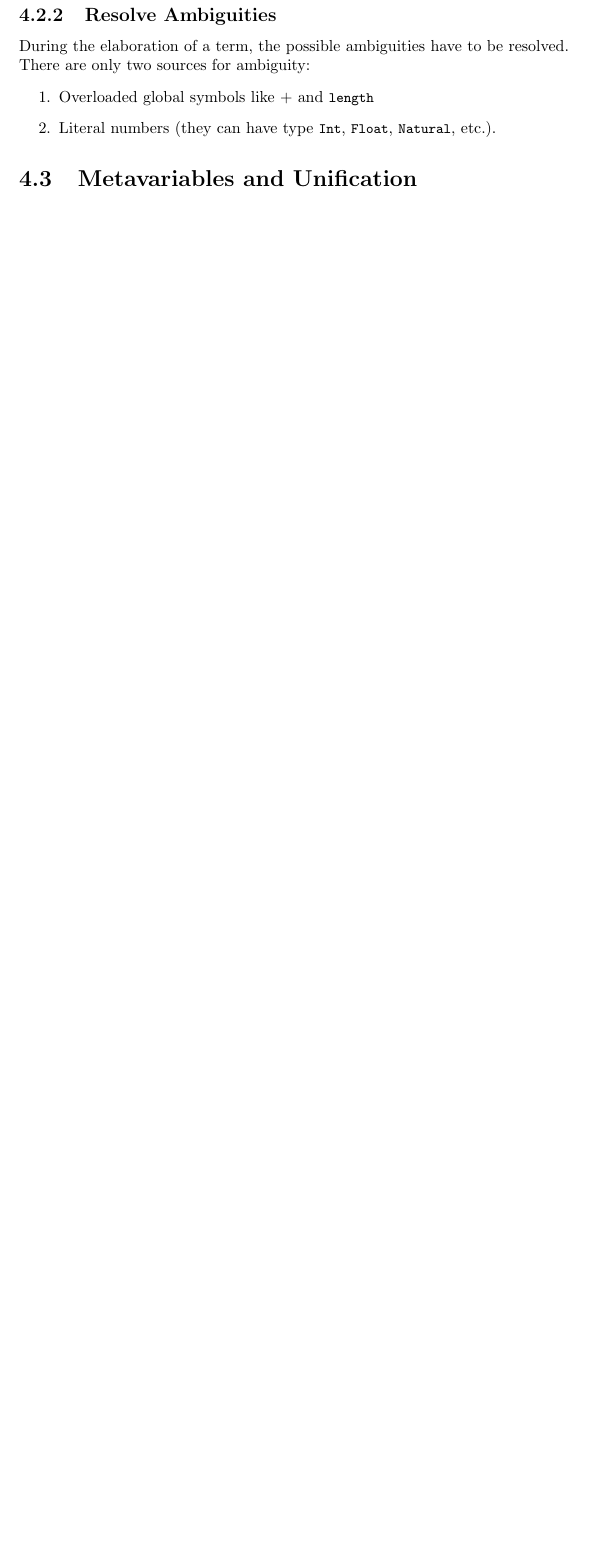
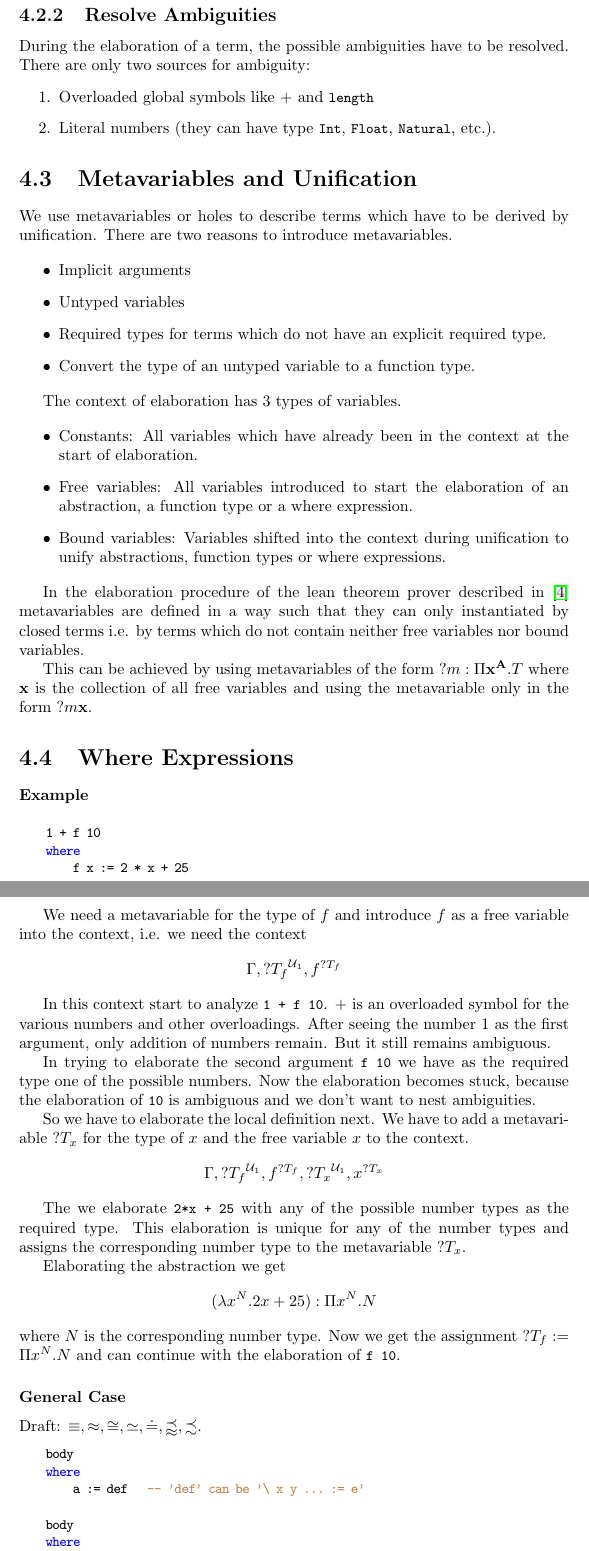
Before and after one commit to hbr/tex_alba_design, a LaTeX thesis (main_alba_design.tex, which reads elaboration.tex): part of page 190 of 245 before the commit and two parts of pages 190 and 191 of 246 after it, the two joined at a grey line, cut so that both start at the same text, the shorter picture padded with empty space. Compiled offline with pdfLaTeX.

Commit message:
Added to section 'Metavariables and Unification'
	modified:   elaboration.tex

```diff
--- a/elaboration.tex
+++ b/elaboration.tex
@@ -389,5 +389,118 @@ There are only two sources for ambiguity:
 
 
 
+
+
+
+
 \section{Metavariables and Unification}
-%%%%%%%%%%%%%%%%%%%%%%%%%%%%%%%%
+%%%%%%%%%%%%%%%%%%%%%%%%%%%%%%%%%%%%%%%
+
+We use metavariables or holes to describe terms which have to be derived by
+unification. There are two reasons to introduce metavariables.
+
+\begin{itemize}
+
+\item Implicit arguments
+
+\item Untyped variables
+
+\item Required types for terms which do not have an explicit required type.
+
+\item Convert the type of an untyped variable to a function type.
+
+\end{itemize}
+
+
+The context of elaboration has 3 types of variables.
+
+\begin{itemize}
+
+\item Constants: All variables which have already been in the context at the
+start of elaboration.
+
+\item Free variables: All variables introduced to start the elaboration of an
+abstraction, a function type or a where expression.
+
+\item Bound variables: Variables shifted into the context during unification to
+unify abstractions, function types or where expressions.
+
+\end{itemize}
+
+In the elaboration procedure of the lean theorem prover described in
+\cite{demoura2015} metavariables are defined in a way such that they can only
+instantiated by closed terms i.e. by terms which do not contain neither free
+variables nor bound variables.
+
+This can be achieved by using metavariables of the form $?m: \Pi
+\vec{x}^{\vec{A}}.T$ where $\vec{x}$ is the collection of all free variables and
+using the metavariable only in the form $?m \vec{x}$.
+
+
+
+
+
+
+
+
+\section{Where Expressions}
+%%%%%%%%%%%%%%%%%%%%%%%%%%%%
+
+
+\subsubsection{Example}
+
+\begin{alba}
+    1 + f 10
+    where
+        f x := 2 * x + 25
+\end{alba}
+
+We need a metavariable for the type of $f$ and introduce $f$ as a free variable
+into the context, i.e. we need the context
+$$
+    \Gamma, {?T_f}^{\Any_1}, f^{?T_f}
+$$
+
+In this context start to analyze \code{1 + f 10}. $+$ is an overloaded symbol
+for the various numbers and other overloadings. After seeing the number $1$ as
+the first argument, only addition of numbers remain. But it still remains
+ambiguous.
+
+In trying to elaborate the second argument \code{f 10} we have as the required
+type one of the possible numbers. Now the elaboration becomes stuck, because the
+elaboration of \code{10} is ambiguous and we don't want to nest ambiguities.
+
+So we have to elaborate the local definition next. We have to add a metavariable
+$?T_x$ for the type of $x$ and the free variable $x$ to the context.
+$$
+    \Gamma, {?T_f}^{\Any_1}, f^{?T_f}, {?T_x}^{\Any_1}, x^{?T_x}
+$$
+
+The we elaborate \code{2*x + 25} with any of the possible number types as the
+required type. This elaboration is unique for any of the number types and
+assigns the corresponding number type to the metavariable $?T_x$.
+
+Elaborating the abstraction we get
+$$
+    (\lambda x^N. 2x + 25): \Pi x^N. N
+$$
+where $N$ is the corresponding number type. Now we get the assignment $?T_f :=
+\Pi x^N. N$ and can continue with the elaboration of \code{f 10}.
+
+
+\vskip 5mm
+\subsubsection{General Case}
+
+Draft: $\equiv, \approx, \cong, \simeq, \doteq, \precapprox, \precsim$.
+
+
+
+\begin{alba}
+    body
+    where
+        a := def   -- 'def' can be '\ x y ... := e'
+
+    body
+    where
+        f x y .. := def
+\end{alba}
```
